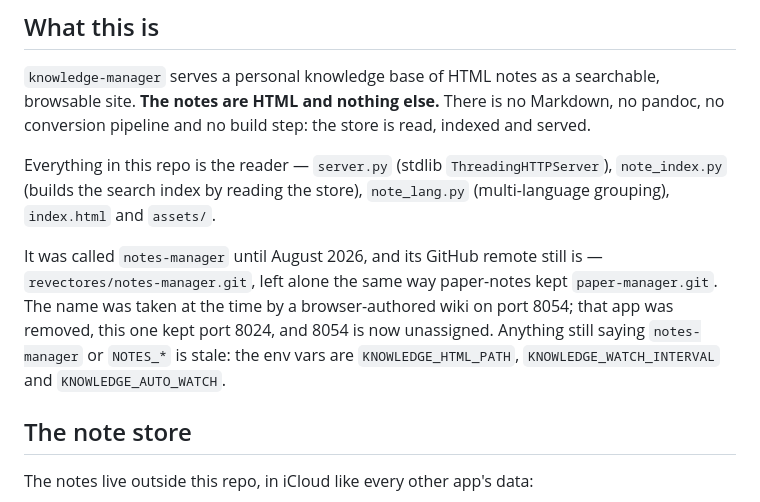
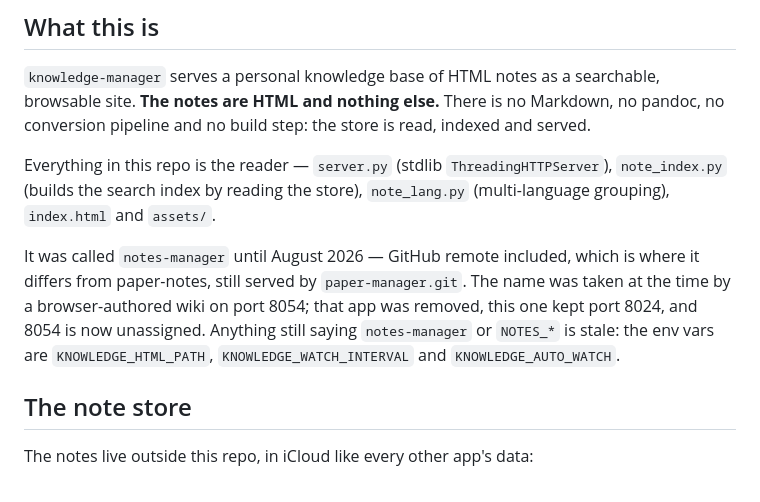
Before and after one commit to revectores/notes-manager, a Markdown page: AGENTS.md, the part around the change. GitHub-like rendering.

Commit message:
The GitHub remote is knowledge-manager now too
Co-Authored-By: Claude Opus 5 (1M context) <noreply@anthropic.com>
Claude-Session: https://claude.ai/code/session_01FvrVtDFTm8cr5k6Zpfr1Qy

```diff
--- a/AGENTS.md
+++ b/AGENTS.md
@@ -6,7 +6,7 @@
 
 Everything in this repo is the reader — `server.py` (stdlib `ThreadingHTTPServer`), `note_index.py` (builds the search index by reading the store), `note_lang.py` (multi-language grouping), `index.html` and `assets/`.
 
-It was called `notes-manager` until August 2026, and its GitHub remote still is — `revectores/notes-manager.git`, left alone the same way paper-notes kept `paper-manager.git`. The name was taken at the time by a browser-authored wiki on port 8054; that app was removed, this one kept port 8024, and 8054 is now unassigned. Anything still saying `notes-manager` or `NOTES_*` is stale: the env vars are `KNOWLEDGE_HTML_PATH`, `KNOWLEDGE_WATCH_INTERVAL` and `KNOWLEDGE_AUTO_WATCH`.
+It was called `notes-manager` until August 2026 — GitHub remote included, which is where it differs from paper-notes, still served by `paper-manager.git`. The name was taken at the time by a browser-authored wiki on port 8054; that app was removed, this one kept port 8024, and 8054 is now unassigned. Anything still saying `notes-manager` or `NOTES_*` is stale: the env vars are `KNOWLEDGE_HTML_PATH`, `KNOWLEDGE_WATCH_INTERVAL` and `KNOWLEDGE_AUTO_WATCH`.
 
 ## The note store
 
```
